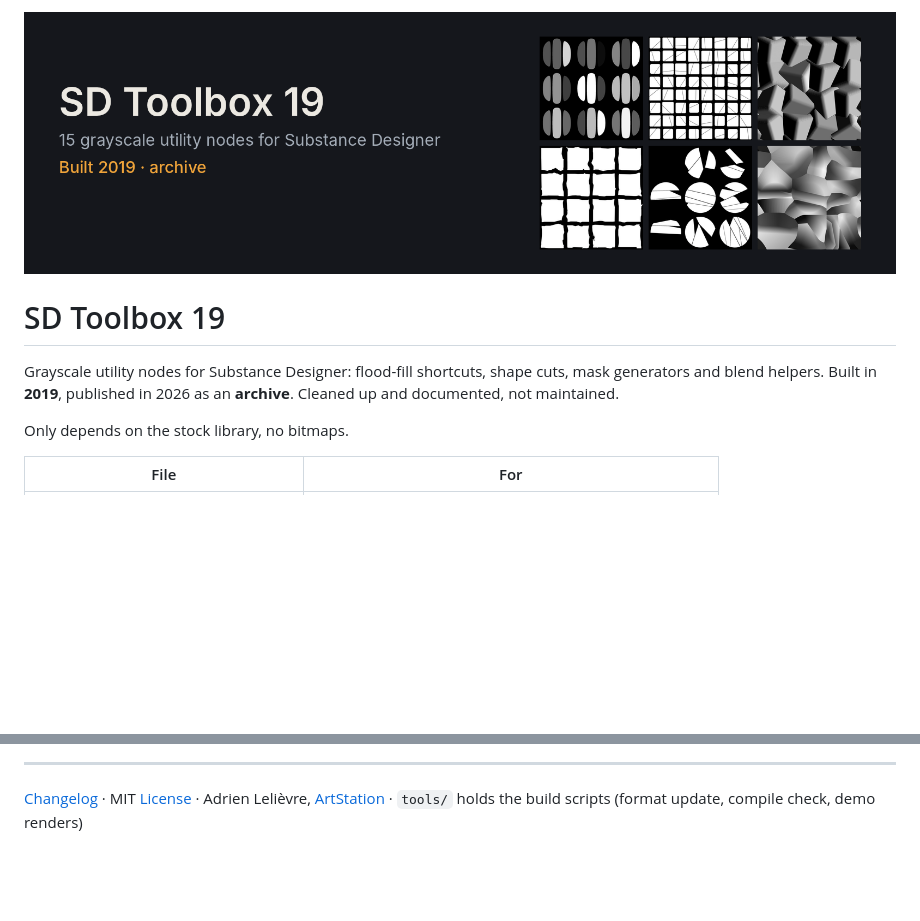
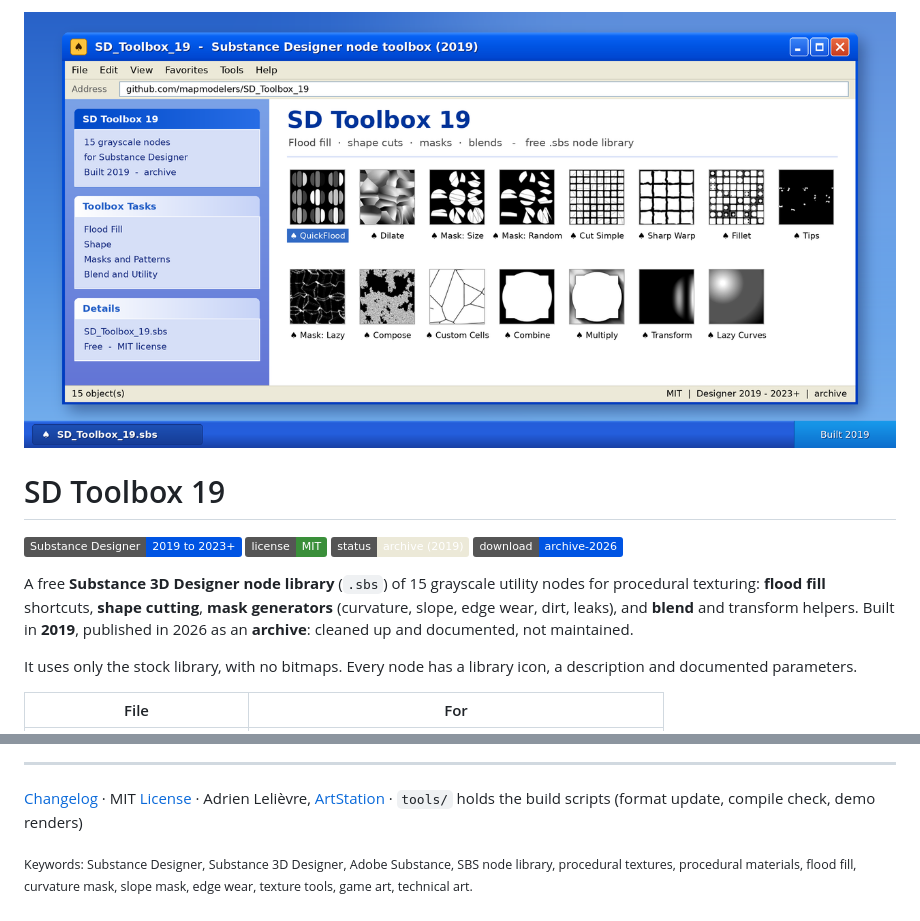
Before and after one commit to mapmodelers/SD_Toolbox_19, a Markdown page: README.md, 2 parts joined by grey strips. Rendered like a GitHub page; pictures changed too: docs/banner.png (deleted), docs/social_preview.png (added); badges without logos; blank space fills up the shorter version.

Commit message:
README: social preview, badges, keyword-rich intro, direct download links
Co-Authored-By: Claude Opus 5.5 <noreply@anthropic.com>

```diff
--- a/README.md
+++ b/README.md
@@ -1,10 +1,15 @@
-![SD Toolbox 19](docs/banner.png)
+![SD Toolbox 19: 15 grayscale nodes for Substance Designer](docs/social_preview.png)
 
 # SD Toolbox 19
 
-Grayscale utility nodes for Substance Designer: flood-fill shortcuts, shape cuts, mask generators and blend helpers. Built in **2019**, published in 2026 as an **archive**. Cleaned up and documented, not maintained.
+[![Substance Designer 2019 to 2023+](https://img.shields.io/badge/Substance%20Designer-2019%20to%202023%2B-0054e3)](#install)
+[![License: MIT](https://img.shields.io/badge/license-MIT-3a8f3a)](LICENSE)
+[![Status: archive](https://img.shields.io/badge/status-archive%20(2019)-ece9d8)](CHANGELOG.md)
+[![Download](https://img.shields.io/badge/download-archive--2026-0054e3)](https://github.com/mapmodelers/SD_Toolbox_19/releases/tag/archive-2026)
 
-Only depends on the stock library, no bitmaps.
+A free **Substance 3D Designer node library** (`.sbs`) of 15 grayscale utility nodes for procedural texturing: **flood fill** shortcuts, **shape cutting**, **mask generators** (curvature, slope, edge wear, dirt, leaks), and **blend** and transform helpers. Built in **2019**, published in 2026 as an **archive**: cleaned up and documented, not maintained.
+
+It uses only the stock library, with no bitmaps. Every node has a library icon, a description and documented parameters.
 
 | File | For |
 |---|---|
@@ -67,3 +72,5 @@ Most flood-fill tools start with a **Clear Input** step (a Histogram Scan, Posit
 ---
 
 [Changelog](CHANGELOG.md) · MIT [License](LICENSE) · Adrien Lelièvre, [ArtStation](https://www.artstation.com/adrienlelievre) · `tools/` holds the build scripts (format update, compile check, demo renders)
+
+<sub>Keywords: Substance Designer, Substance 3D Designer, Adobe Substance, SBS node library, procedural textures, procedural materials, flood fill, curvature mask, slope mask, edge wear, texture tools, game art, technical art.</sub>
```
Also changed, not shown: other parts of README.md (+3 -3 lines), CHANGELOG.md (+1 -1 lines).
